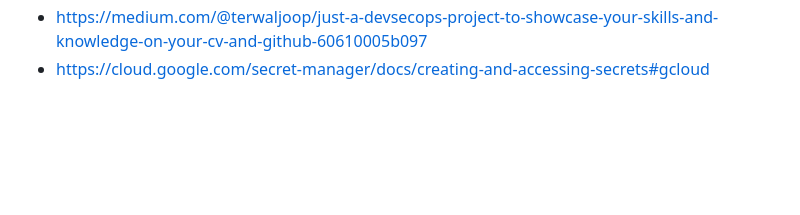
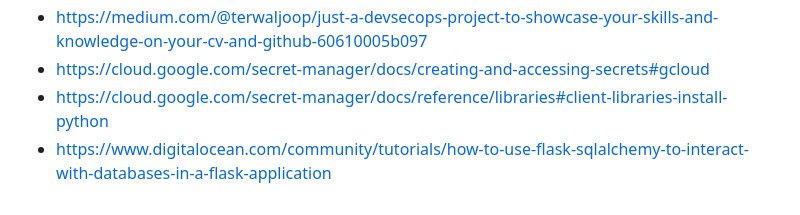
Before and after one commit to cheran99/End-to-End-DevSecOps-Pipeline-with-CI-CD, a Markdown page: README.md, the part around the change. GitHub-like rendering; blank space fills up the shorter version.

```diff
--- a/README.md
+++ b/README.md
@@ -401,3 +401,5 @@ Next, go to Cloud Run and then to the Cloud Run service that was created earlier
 - https://medium.com/@faizififita1/connect-your-python-app-to-google-cloud-sql-the-easy-way-7e459de2f4e9
 - https://medium.com/@terwaljoop/just-a-devsecops-project-to-showcase-your-skills-and-knowledge-on-your-cv-and-github-60610005b097
 - https://cloud.google.com/secret-manager/docs/creating-and-accessing-secrets#gcloud
+- https://cloud.google.com/secret-manager/docs/reference/libraries#client-libraries-install-python
+- https://www.digitalocean.com/community/tutorials/how-to-use-flask-sqlalchemy-to-interact-with-databases-in-a-flask-application
```
